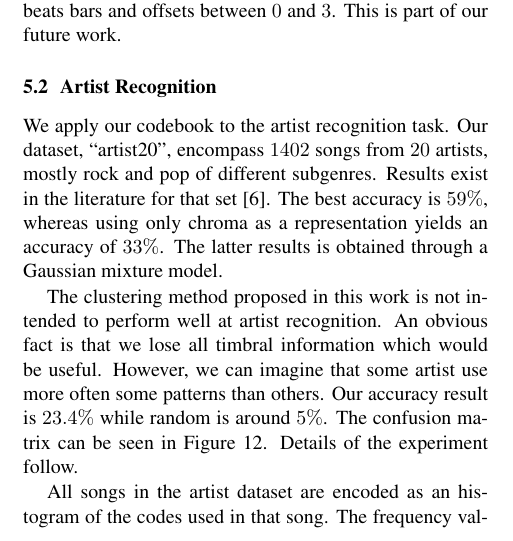
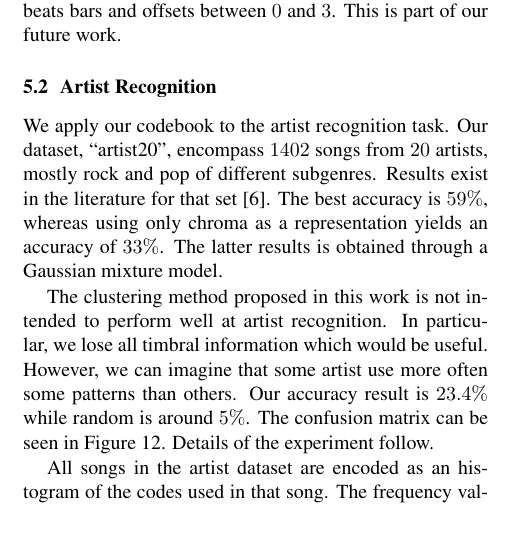
Before and after one commit to tbertinmahieux/BostonHackDay, a LaTeX paper (Paper/Paper.tex): part of one column of page 5 of 6, cut so that both start at the same text. Compiled offline with pdfLaTeX.

Commit message:
slight improvement

```diff
--- a/Paper/Paper.tex
+++ b/Paper/Paper.tex
@@ -699,8 +699,10 @@ accuracy of $33\%$. The latter results is obtained through a
 Gaussian mixture model.
 
 The clustering method proposed in this work is not
-intended to perform well at artist recognition. An obvious fact is that
-we lose all timbral information which would be useful. However, we can
+intended to perform well at artist recognition.
+In particular,
+we lose all timbral information which would be useful.
+However, we can
 imagine that some artist use more often some patterns than others.
 Our accuracy result is $23.4\%$ while random
 is around $5\%$.
```
